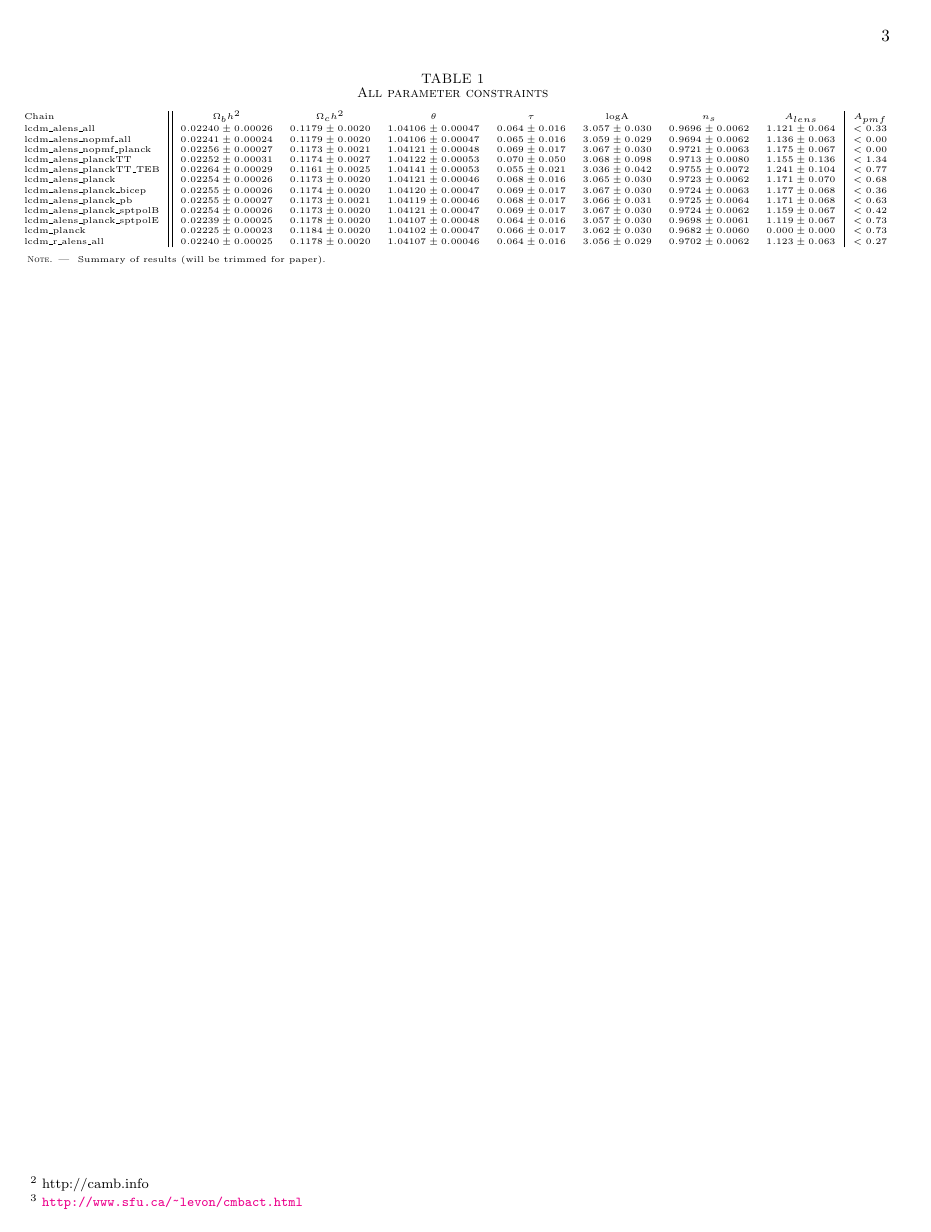
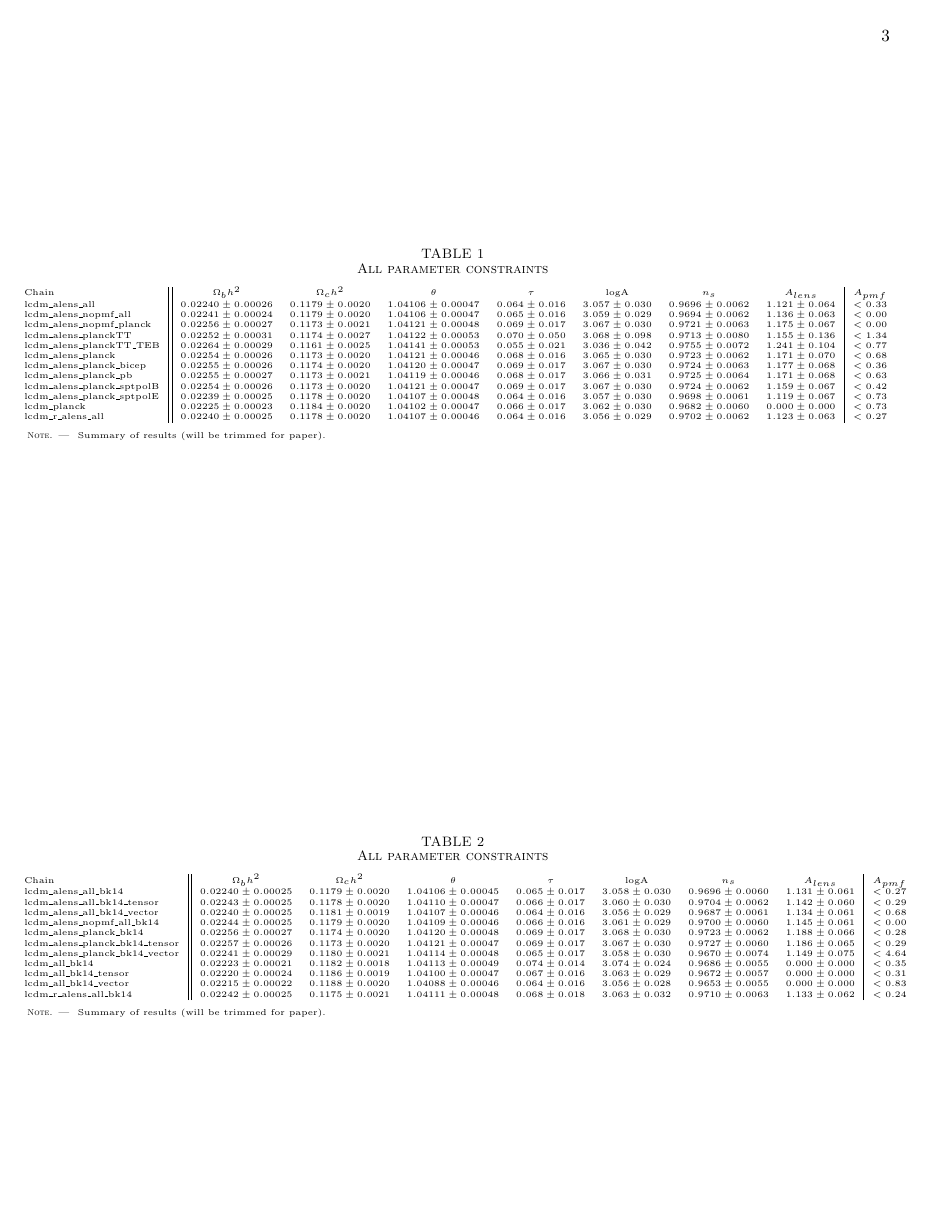
Before and after one commit to clreichardt/pmf_paper, a LaTeX document (pmf.tex): page 3 of 3 before the commit and page 3 of 4 after it. Compiled offline with LaTeX, dvips and Ghostscript.

Commit message:
summary of later chains

```diff
--- a/pmf.tex
+++ b/pmf.tex
@@ -188,7 +188,7 @@ This is reduced to $\bpmf < XX$\,nG for the combined dataset.
 
 
 
-\begin{table*}[htb]
+\begin{table*}[h]
 \begin{center}
 \caption{\label{tab:param_all} All parameter constraints}
 \tiny
@@ -213,6 +213,32 @@ Summary of results (will be trimmed for paper).
 \end{center}
 \end{table*}
 
+
+\begin{table*}[h]
+\begin{center}
+\caption{\label{tab:param_all} All parameter constraints}
+\tiny
+\begin{tabular}{l || c c c c c c c | c}
+Chain & $\Omega_b h^2$  & $\Omega_c h^2$  & $\theta$  & $\tau$  & logA  & $n_s$  & $A_{lens}$  & $A_{pmf}$ \\
+lcdm\_alens\_all\_bk14 & $ 0.02240\pm  0.00025$ & $ 0.1179\pm  0.0020$ & $ 1.04106\pm  0.00045$ & $ 0.065\pm  0.017$ & $ 3.058\pm  0.030$ & $ 0.9696\pm  0.0060$ & $ 1.131 \pm  0.061$ & $< 0.27$ \\
+lcdm\_alens\_all\_bk14\_tensor & $ 0.02243\pm  0.00025$ & $ 0.1178\pm  0.0020$ & $ 1.04110\pm  0.00047$ & $ 0.066\pm  0.017$ & $ 3.060\pm  0.030$ & $ 0.9704\pm  0.0062$ & $ 1.142 \pm  0.060$ & $< 0.29$ \\
+lcdm\_alens\_all\_bk14\_vector & $ 0.02240\pm  0.00025$ & $ 0.1181\pm  0.0019$ & $ 1.04107\pm  0.00046$ & $ 0.064\pm  0.016$ & $ 3.056\pm  0.029$ & $ 0.9687\pm  0.0061$ & $ 1.134 \pm  0.061$ & $< 0.68$ \\
+lcdm\_alens\_nopmf\_all\_bk14 & $ 0.02244\pm  0.00025$ & $ 0.1179\pm  0.0020$ & $ 1.04109\pm  0.00046$ & $ 0.066\pm  0.016$ & $ 3.061\pm  0.029$ & $ 0.9700\pm  0.0060$ & $ 1.145 \pm  0.061$ & $< 0.00$ \\
+lcdm\_alens\_planck\_bk14 & $ 0.02256\pm  0.00027$ & $ 0.1174\pm  0.0020$ & $ 1.04120\pm  0.00048$ & $ 0.069\pm  0.017$ & $ 3.068\pm  0.030$ & $ 0.9723\pm  0.0062$ & $ 1.188 \pm  0.066$ & $< 0.28$ \\
+lcdm\_alens\_planck\_bk14\_tensor & $ 0.02257\pm  0.00026$ & $ 0.1173\pm  0.0020$ & $ 1.04121\pm  0.00047$ & $ 0.069\pm  0.017$ & $ 3.067\pm  0.030$ & $ 0.9727\pm  0.0060$ & $ 1.186 \pm  0.065$ & $< 0.29$ \\
+lcdm\_alens\_planck\_bk14\_vector & $ 0.02241\pm  0.00029$ & $ 0.1180\pm  0.0021$ & $ 1.04114\pm  0.00048$ & $ 0.065\pm  0.017$ & $ 3.058\pm  0.030$ & $ 0.9670\pm  0.0074$ & $ 1.149 \pm  0.075$ & $< 4.64$ \\
+lcdm\_all\_bk14 & $ 0.02223\pm  0.00021$ & $ 0.1182\pm  0.0018$ & $ 1.04113\pm  0.00049$ & $ 0.074\pm  0.014$ & $ 3.074\pm  0.024$ & $ 0.9686\pm  0.0055$ & $ 0.000 \pm  0.000$ & $< 0.35$ \\
+lcdm\_all\_bk14\_tensor & $ 0.02220\pm  0.00024$ & $ 0.1186\pm  0.0019$ & $ 1.04100\pm  0.00047$ & $ 0.067\pm  0.016$ & $ 3.063\pm  0.029$ & $ 0.9672\pm  0.0057$ & $ 0.000 \pm  0.000$ & $< 0.31$ \\
+lcdm\_all\_bk14\_vector & $ 0.02215\pm  0.00022$ & $ 0.1188\pm  0.0020$ & $ 1.04088\pm  0.00046$ & $ 0.064\pm  0.016$ & $ 3.056\pm  0.028$ & $ 0.9653\pm  0.0055$ & $ 0.000 \pm  0.000$ & $< 0.83$ \\
+lcdm\_r\_alens\_all\_bk14 & $ 0.02242\pm  0.00025$ & $ 0.1175\pm  0.0021$ & $ 1.04111\pm  0.00048$ & $ 0.068\pm  0.018$ & $ 3.063\pm  0.032$ & $ 0.9710\pm  0.0063$ & $ 1.133 \pm  0.062$ & $< 0.24$ \\
+\end{tabular}
+\tablecomments{
+Summary of results (will be trimmed for paper).
+} \normalsize
+\end{center}
+\end{table*}
+
+
 \section{Forecasts}
 \label{sec:forecasts}
 
```
